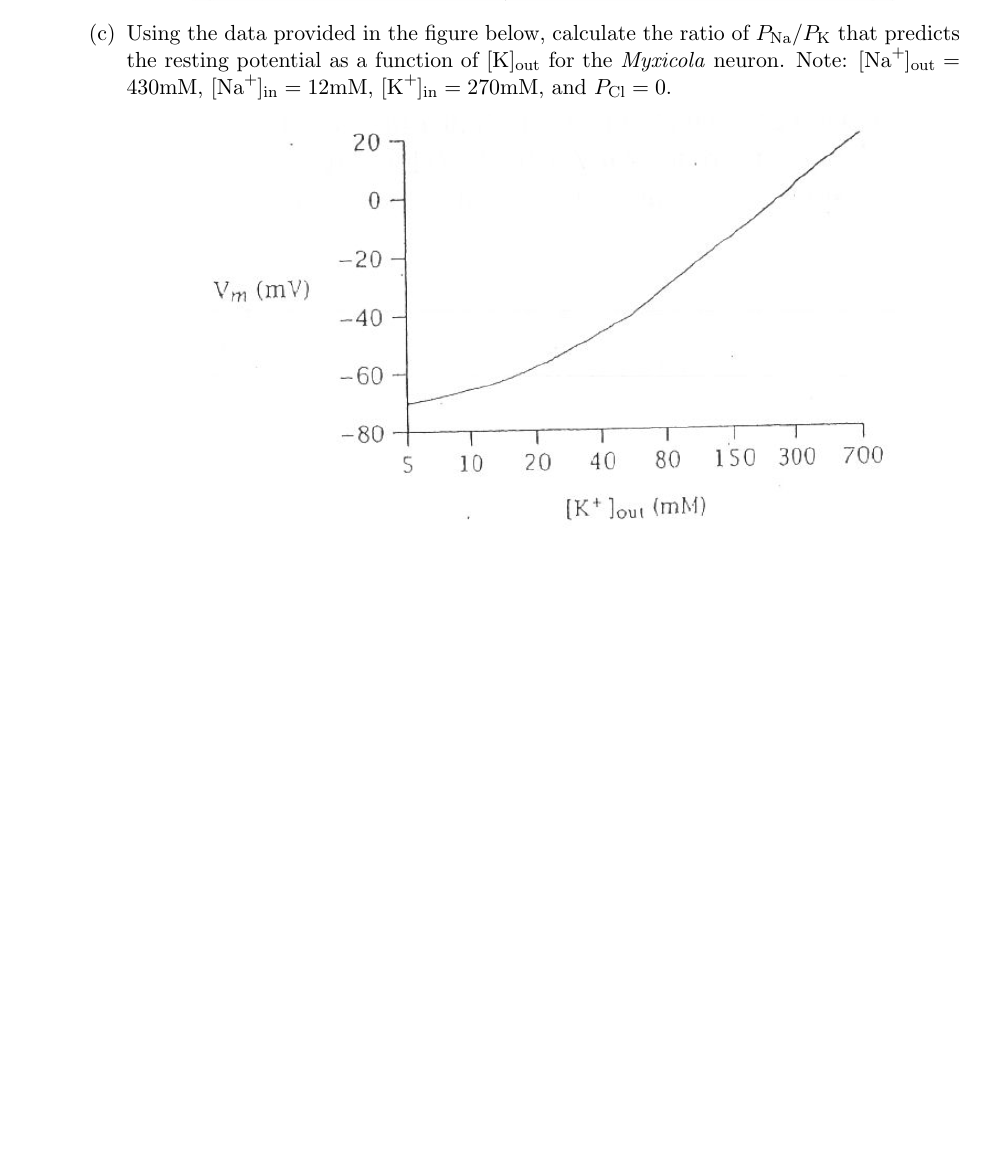
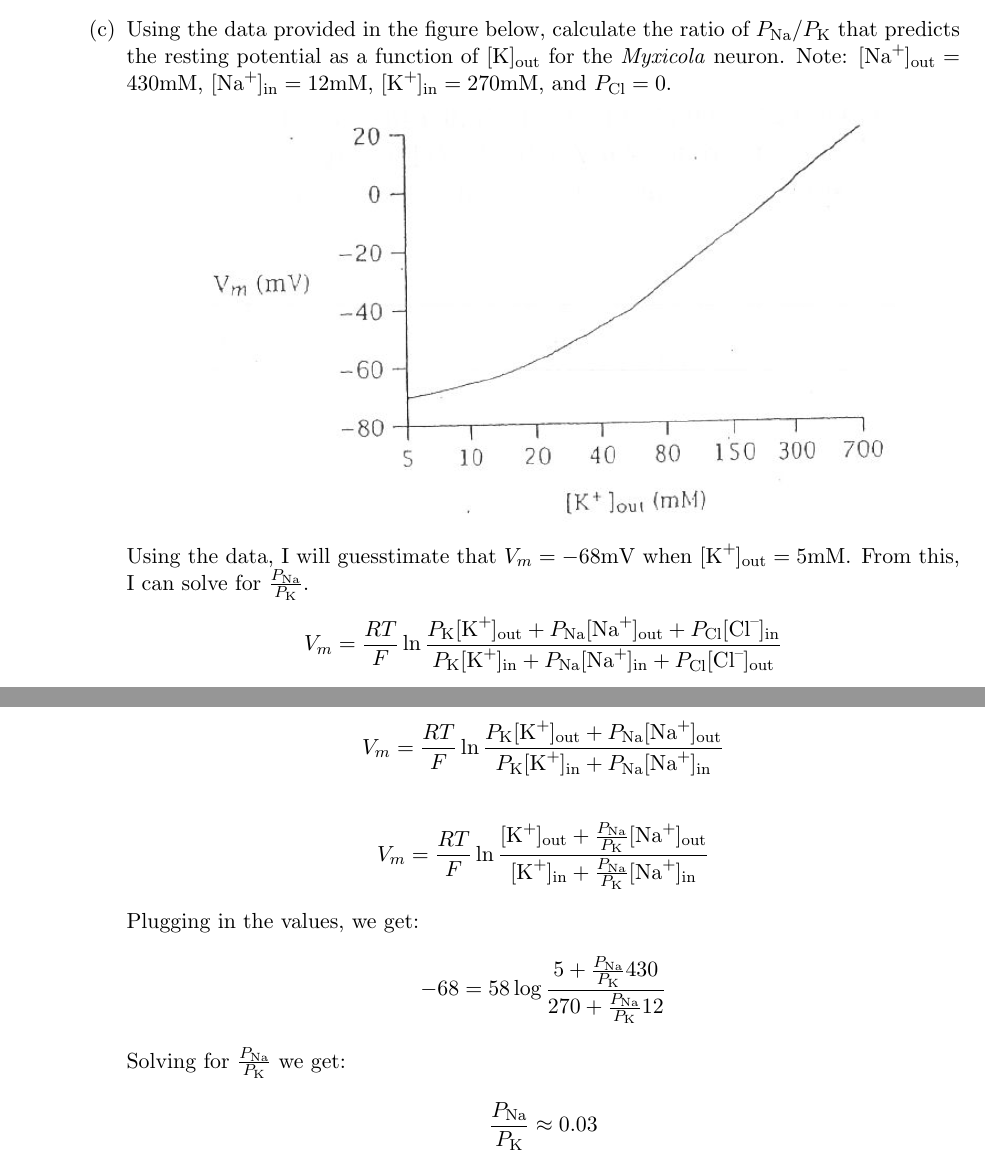
Before and after one commit to jonathansun5/Biophysical-Neurobiology, a LaTeX document (HW 3/Jonathan_Sun_MCB166_HW_3.tex): part of page 4 of 5 before the commit and two parts of pages 4 and 5 of 8 after it, the two joined at a grey line, cut so that both start at the same text, the shorter picture padded with empty space. The pictures show the PDF file HW 3/Jonathan_Sun_MCB166_HW_3.pdf that the author committed with the source.

Commit message:
finished hw3

```diff
--- a/HW 3/Jonathan_Sun_MCB166_HW_3.tex
+++ b/HW 3/Jonathan_Sun_MCB166_HW_3.tex
@@ -131,20 +131,26 @@ Using the data provided in the figure below, calculate the ratio of $P_{\ch{Na}}
 \begin{center}
 \includegraphics[width=0.75\textwidth]{/Users/jonathansun5/Documents/Fall 2017/MCB 166/Homeworks/HW 3/Screen Shot 2017-10-14 at 7.07.44 PM.png}
 \end{center}
-
-
-
+Using the data, I will guesstimate that $V_m = -68 \text{mV}$ when $[\ch{K+}]_{\text{out}} = 5 \text{mM}$. From this, I can solve for $\frac{P_{\ch{Na}}} {P_{\ch{K}}}$.
+\begin{align*}
+V_m = \frac{RT} {F} \ln{\frac{P_{\ch{K}}[\ch{K+}]_{\text{out}} + P_{\ch{Na}}[\ch{Na+}]_{\text{out}} + P_{\ch{Cl}}[\ch{Cl-}]_{\text{in}}} {P_{\ch{K}}[\ch{K+}]_{\text{in}} + P_{\ch{Na}}[\ch{Na+}]_{\text{in}} + P_{\ch{Cl}}[\ch{Cl-}]_{\text{out}}}}
+\end{align*}
+Since $P_{\ch{Cl}} = 0$:
+\begin{align*}
+V_m = \frac{RT} {F} \ln{\frac{P_{\ch{K}}[\ch{K+}]_{\text{out}} + P_{\ch{Na}}[\ch{Na+}]_{\text{out}}} {P_{\ch{K}}[\ch{K+}]_{\text{in}} + P_{\ch{Na}}[\ch{Na+}]_{\text{in}}}}
+\end{align*}
+\begin{align*}
+V_m = \frac{RT} {F} \ln{\frac{[\ch{K+}]_{\text{out}} + \frac{P_{\ch{Na}}} {P_{\ch{K}}} [\ch{Na+}]_{\text{out}}} {[\ch{K+}]_{\text{in}} + \frac{P_{\ch{Na}}} {P_{\ch{K}}} [\ch{Na+}]_{\text{in}}}}
+\end{align*}
+Plugging in the values, we get:
+\begin{align*}
+-68 = 58 \log{\frac{5 + \frac{P_{\ch{Na}}} {P_{\ch{K}}} 430} {270 + \frac{P_{\ch{Na}}} {P_{\ch{K}}} 12}}
+\end{align*}
+Solving for $\frac{P_{\ch{Na}}} {P_{\ch{K}}}$ we get:
+\begin{align*}
+\frac{P_{\ch{Na}}} {P_{\ch{K}}} \approx 0.03
+\end{align*}
 \end{enumerate}
-
-
-
-
-
-
-
-
-
-
 
 
 
@@ -181,3 +182,10 @@ Repeat (a) after the membrane voltage is stepped from $V_H = +50 \text{mV}$ to $
+\begin{align*}
+I(t) = I_{max}\left(1 - e ^ {\frac{-t} {0.1}}\right)
+\end{align*}
+Using this formula, I can solve for what percentage of $I_{max}$ the current is at various time steps to get:
+\begin{center}
+\includegraphics[width=0.75\textwidth]{/Users/jonathansun5/Documents/Fall 2017/MCB 166/Homeworks/HW 3/Screen Shot 2017-10-17 at 11.12.23 AM.png}
+\end{center}
 \end{enumerate}
 
 
```
Also changed, not shown: HW 3/Jonathan_Sun_MCB166_HW_3.pdf, HW 3/Screen Shot 2017-10-17 at 11.12.13 AM.png (added), HW 3/Screen Shot 2017-10-17 at 11.12.23 AM.png (added), HW 3/Jonathan_Sun_MCB166_HW_3.tex (27 more changed lines), 4 other files.
